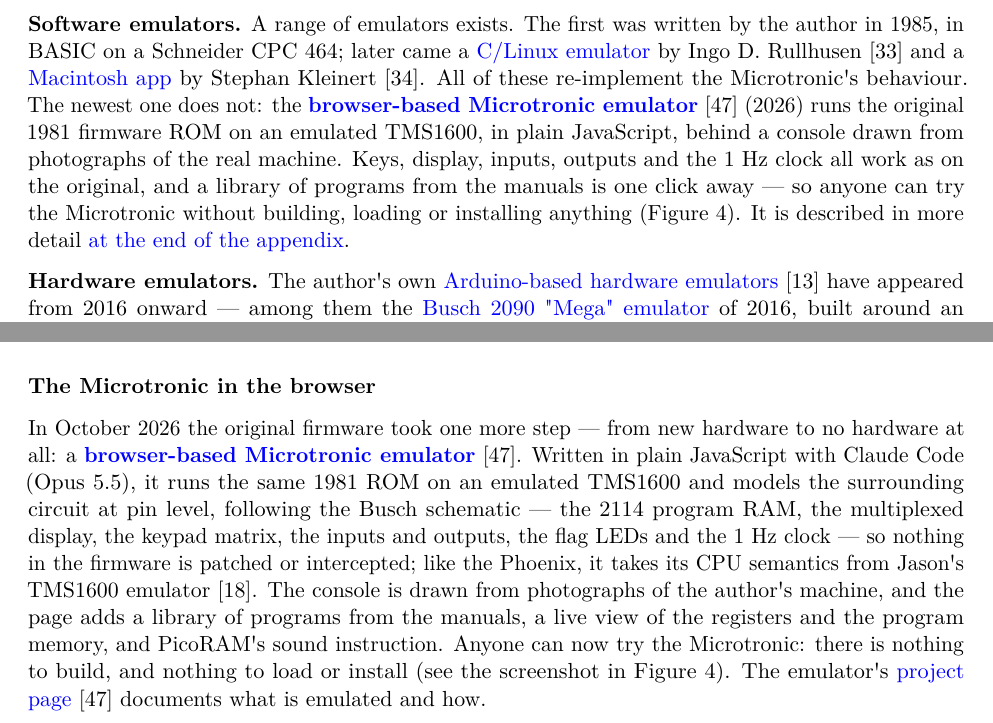
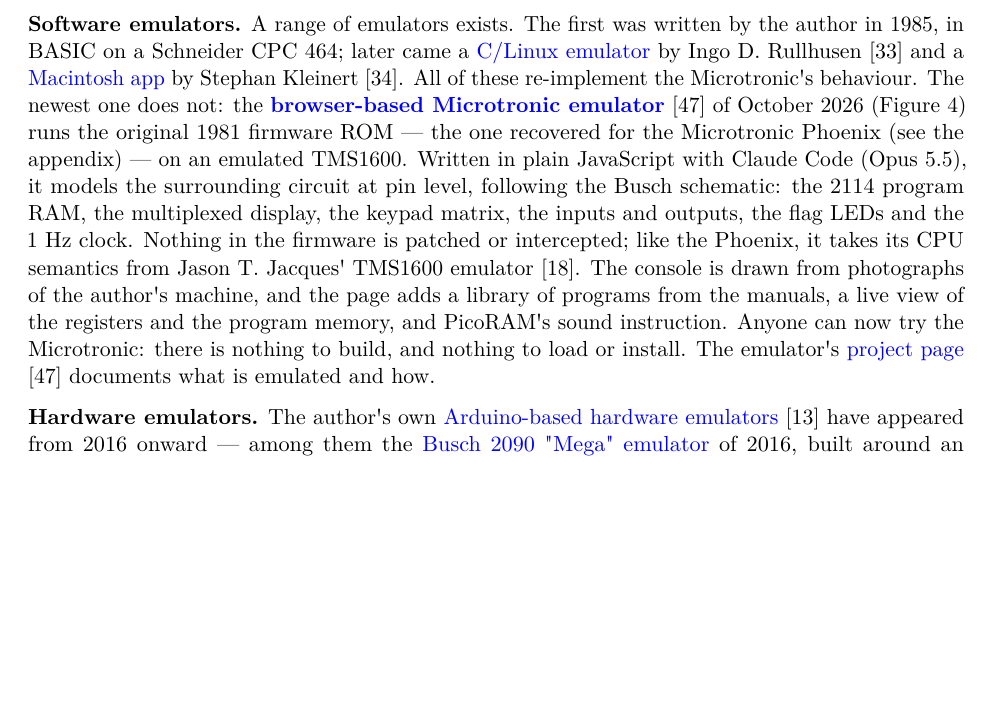
Before and after one commit to lambdamikel/german-educational-computers-of-the-80s, a LaTeX paper (educational-computers-in-germany-in-the-1980s.tex): two parts of pages 5 and 27 of 27 before the commit and part of page 5 of 27 after it, the two joined at a grey line, cut so that both start at the same text, the shorter picture padded with empty space. Compiled offline with pdfLaTeX.

Commit message:
Describe the Microtronic browser emulator in full under Software emulators; drop the appendix subsection
Co-Authored-By: Claude Opus 5.5 <noreply@anthropic.com>
Claude-Session: https://claude.ai/code/session_01RRZMkeXQShygyYhWuUdVNF

```diff
--- a/educational-computers-in-germany-in-the-1980s.tex
+++ b/educational-computers-in-germany-in-the-1980s.tex
@@ -388,14 +388,22 @@
 app} by Stephan Kleinert {[}34{]}. All of these re-implement the
 Microtronic\textquotesingle s behaviour. The newest one does not: the
 \href{https://lambdamikel.github.io/microtronic-emulator/}{\textbf{browser-based
-Microtronic emulator}} {[}47{]} (2026) runs the original 1981 firmware
-ROM on an emulated TMS1600, in plain JavaScript, behind a console drawn
-from photographs of the real machine. Keys, display, inputs, outputs and
-the 1 Hz clock all work as on the original, and a library of programs
-from the manuals is one click away --- so anyone can try the Microtronic
-without building, loading or installing anything (Figure 4). It is
-described in more detail \hyperref[the-microtronic-in-the-browser]{at
-the end of the appendix}.
+Microtronic emulator}} {[}47{]} of October 2026 (Figure 4) runs the
+original 1981 firmware ROM --- the one recovered for the Microtronic
+Phoenix (see the appendix) --- on an emulated TMS1600. Written in plain
+JavaScript with Claude Code (Opus 5.5), it models the surrounding
+circuit at pin level, following the Busch schematic: the 2114 program
+RAM, the multiplexed display, the keypad matrix, the inputs and outputs,
+the flag LEDs and the 1 Hz clock. Nothing in the firmware is patched or
+intercepted; like the Phoenix, it takes its CPU semantics from Jason T.
+Jacques\textquotesingle{} TMS1600 emulator {[}18{]}. The console is
+drawn from photographs of the author\textquotesingle s machine, and the
+page adds a library of programs from the manuals, a live view of the
+registers and the program memory, and PicoRAM\textquotesingle s sound
+instruction. Anyone can now try the Microtronic: there is nothing to
+build, and nothing to load or install. The emulator\textquotesingle s
+\href{https://github.com/lambdamikel/microtronic-emulator}{project page}
+{[}47{]} documents what is emulated and how.
 
 \textbf{Hardware emulators.} The author\textquotesingle s own
 \href{https://github.com/lambdamikel/Busch-2090}{Arduino-based hardware
@@ -1597,28 +1605,6 @@
 Microtronic. With new hardware the Microtronic has now truly become
 "immortal", and will go on finding new fans for decades to come.
 
-\subsubsection{The Microtronic in the
-browser}\label{the-microtronic-in-the-browser}
-
-In October 2026 the original firmware took one more step --- from new
-hardware to no hardware at all: a
-\href{https://lambdamikel.github.io/microtronic-emulator/}{\textbf{browser-based
-Microtronic emulator}} {[}47{]}. Written in plain JavaScript with Claude
-Code (Opus 5.5), it runs the same 1981 ROM on an emulated TMS1600 and
-models the surrounding circuit at pin level, following the Busch
-schematic --- the 2114 program RAM, the multiplexed display, the keypad
-matrix, the inputs and outputs, the flag LEDs and the 1 Hz clock --- so
-nothing in the firmware is patched or intercepted; like the Phoenix, it
-takes its CPU semantics from Jason\textquotesingle s TMS1600 emulator
-{[}18{]}. The console is drawn from photographs of the
-author\textquotesingle s machine, and the page adds a library of
-programs from the manuals, a live view of the registers and the program
-memory, and PicoRAM\textquotesingle s sound instruction. Anyone can now
-try the Microtronic: there is nothing to build, and nothing to load or
-install (see the screenshot in Figure 4). The emulator\textquotesingle s
-\href{https://github.com/lambdamikel/microtronic-emulator}{project page}
-{[}47{]} documents what is emulated and how.
-
 \emph{The Microtronic Phoenix is documented in detail in its project
 build logs {[}44{]} and has been covered by Hackaday {[}45{]} and
 Hackster.io {[}46{]}. Credit for the ROM excavation and the Phoenix
```
Also changed, not shown: README.md, 1 other file.
